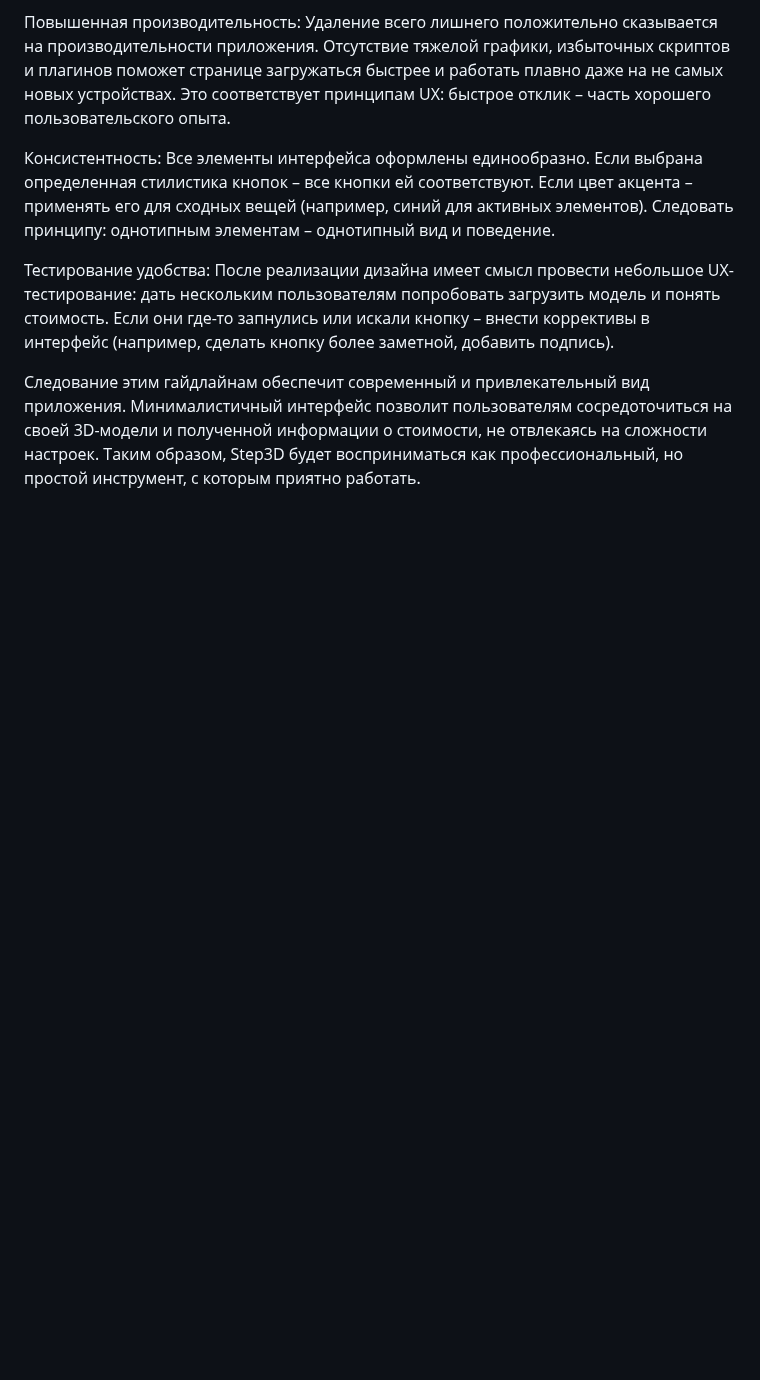
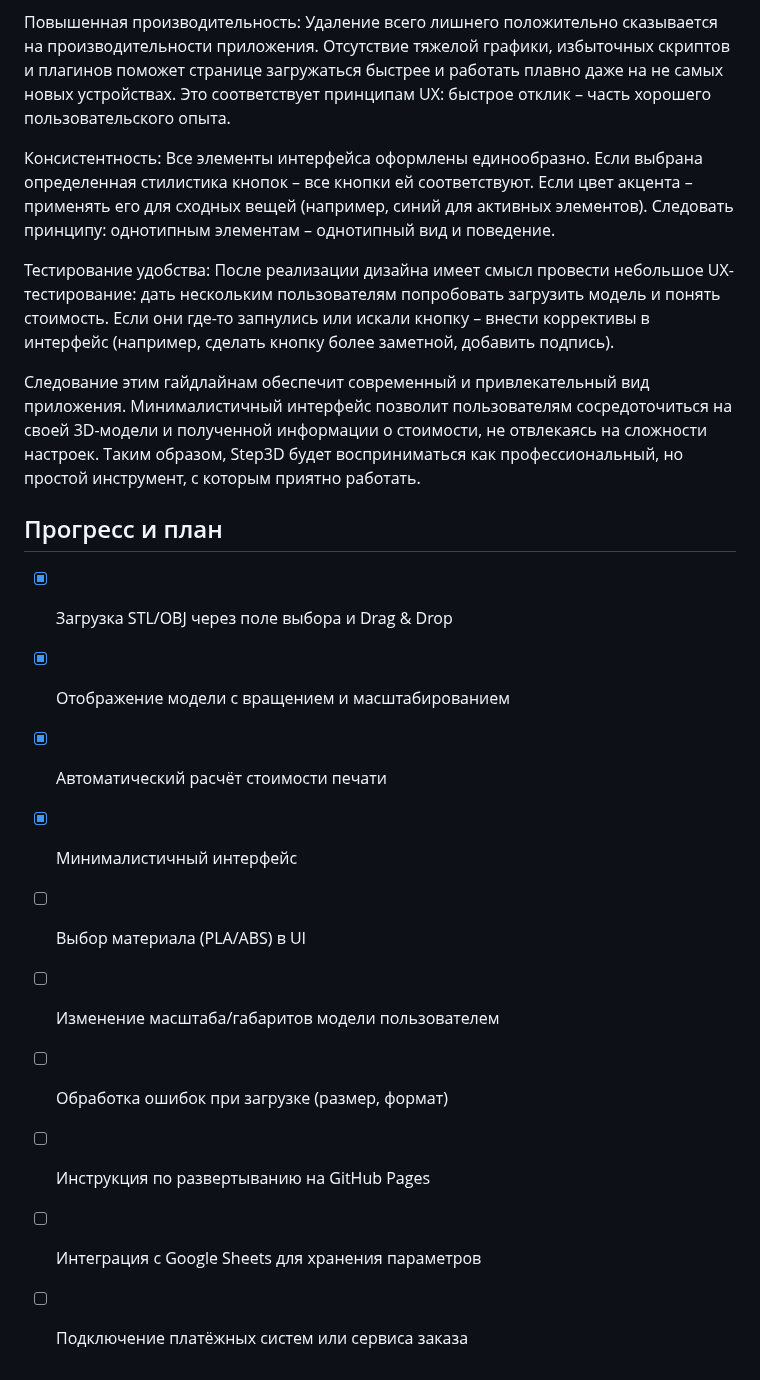
Before and after one commit to STEP3DLab/Step3D, a Markdown page: README.md, the part around the change. Rendered like a GitHub page; blank space fills up the shorter version.

Commit message:
docs: add progress checklist

```diff
--- a/README.md
+++ b/README.md
@@ -485,3 +485,16 @@ UI/UX-гайдлайны (современный минимализм)
 
 
 Следование этим гайдлайнам обеспечит современный и привлекательный вид приложения. Минималистичный интерфейс позволит пользователям сосредоточиться на своей 3D-модели и полученной информации о стоимости, не отвлекаясь на сложности настроек. Таким образом, Step3D будет восприниматься как профессиональный, но простой инструмент, с которым приятно работать.
+
+## Прогресс и план
+
+- [x] Загрузка STL/OBJ через поле выбора и Drag & Drop
+- [x] Отображение модели с вращением и масштабированием
+- [x] Автоматический расчёт стоимости печати
+- [x] Минималистичный интерфейс
+- [ ] Выбор материала (PLA/ABS) в UI
+- [ ] Изменение масштаба/габаритов модели пользователем
+- [ ] Обработка ошибок при загрузке (размер, формат)
+- [ ] Инструкция по развертыванию на GitHub Pages
+- [ ] Интеграция с Google Sheets для хранения параметров
+- [ ] Подключение платёжных систем или сервиса заказа
```
